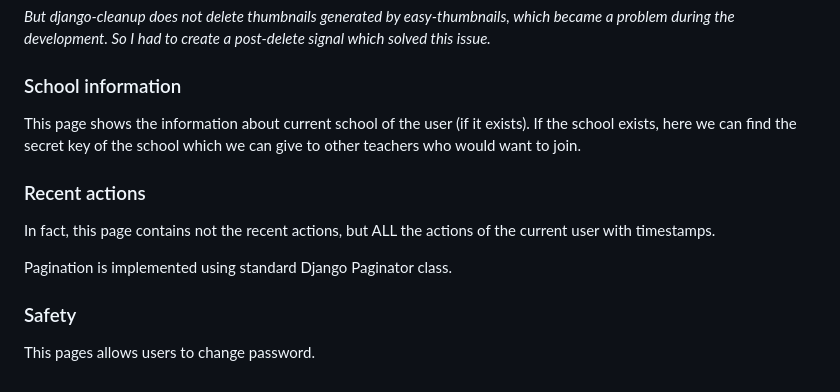
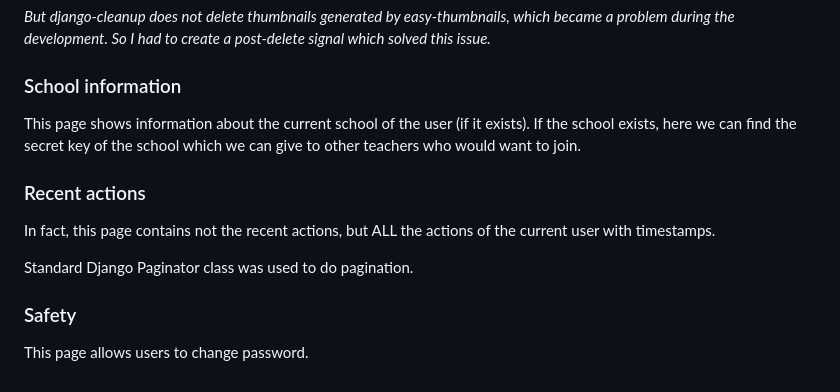
Before and after one commit to vtyurin89/Faculty_compete_website, a Markdown page: README.md, the part around the change printed below. GitHub-like rendering.

```diff
--- a/README.md
+++ b/README.md
@@ -79,14 +77,14 @@ Since Django does not automatically delete unused picture files, django-cleanup
 
 ### School information
 
-This page shows the information about current school of the user (if it exists). If the school exists, here we can find the secret key of the school which we can give to other teachers who would want to join.
+This page shows information about the current school of the user (if it exists). If the school exists, here we can find the secret key of the school which we can give to other teachers who would want to join.
 
 ### Recent actions
 
 In fact, this page contains not the recent actions, but ALL the actions of the current user with timestamps.
 
-Pagination is implemented using standard Django Paginator class.
+Standard Django Paginator class was used to do pagination.
 
 ### Safety
 
-This pages allows users to change password.
+This page allows users to change password.
```
Also changed, not shown: other parts of README.md (+12 -14 lines).
